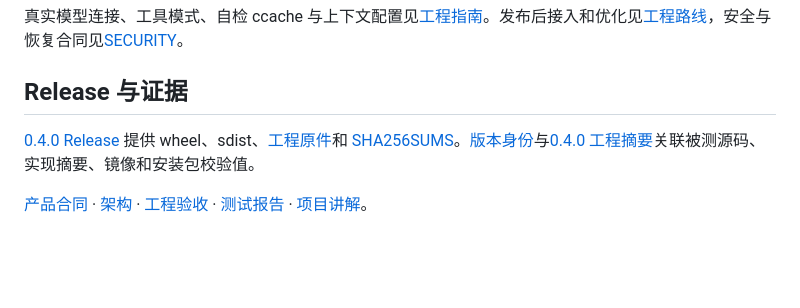
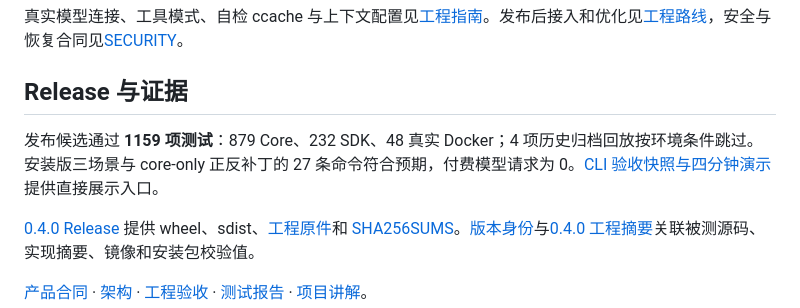
Before and after one commit to lilong555/ReproPatch, a Markdown page: README.md, the part around the change. Drawn GitHub-style; blank space fills up the shorter version.

```diff
--- a/README.md
+++ b/README.md
@@ -72,6 +72,8 @@ flowchart LR
 
 ## Release 与证据
 
+发布候选通过 **1159 项测试**：879 Core、232 SDK、48 真实 Docker；4 项历史归档回放按环境条件跳过。安装版三场景与 core-only 正反补丁的 27 条命令符合预期，付费模型请求为 0。[CLI 验收快照与四分钟演示](docs/DEMO.md#已验收快照)提供直接展示入口。
+
 [0.4.0 Release](https://github.com/lilong555/ReproPatch/releases/tag/v0.4.0) 提供 wheel、sdist、[工程原件](https://github.com/lilong555/ReproPatch/releases/download/v0.4.0/ReproPatch-engineering-v0.4.0.zip)和 [SHA256SUMS](https://github.com/lilong555/ReproPatch/releases/download/v0.4.0/SHA256SUMS)。[版本身份](RELEASE.json)与[0.4.0 工程摘要](docs/evidence/v0.4.0/summary.json)关联被测源码、实现摘要、镜像和安装包校验值。
 
 [产品合同](SPEC.md) · [架构](docs/ARCHITECTURE.md) · [工程验收](docs/ACCEPTANCE.md) · [测试报告](docs/TEST_REPORT.md) · [项目讲解](docs/PROJECT_REPORT.md)。
```
Also changed, not shown: docs/DEMO.md (+7 -1 lines), docs/TEST_REPORT.md (+48 -1 lines), docs/assets/v0.4.0-demo.png (added), 4 other files.
